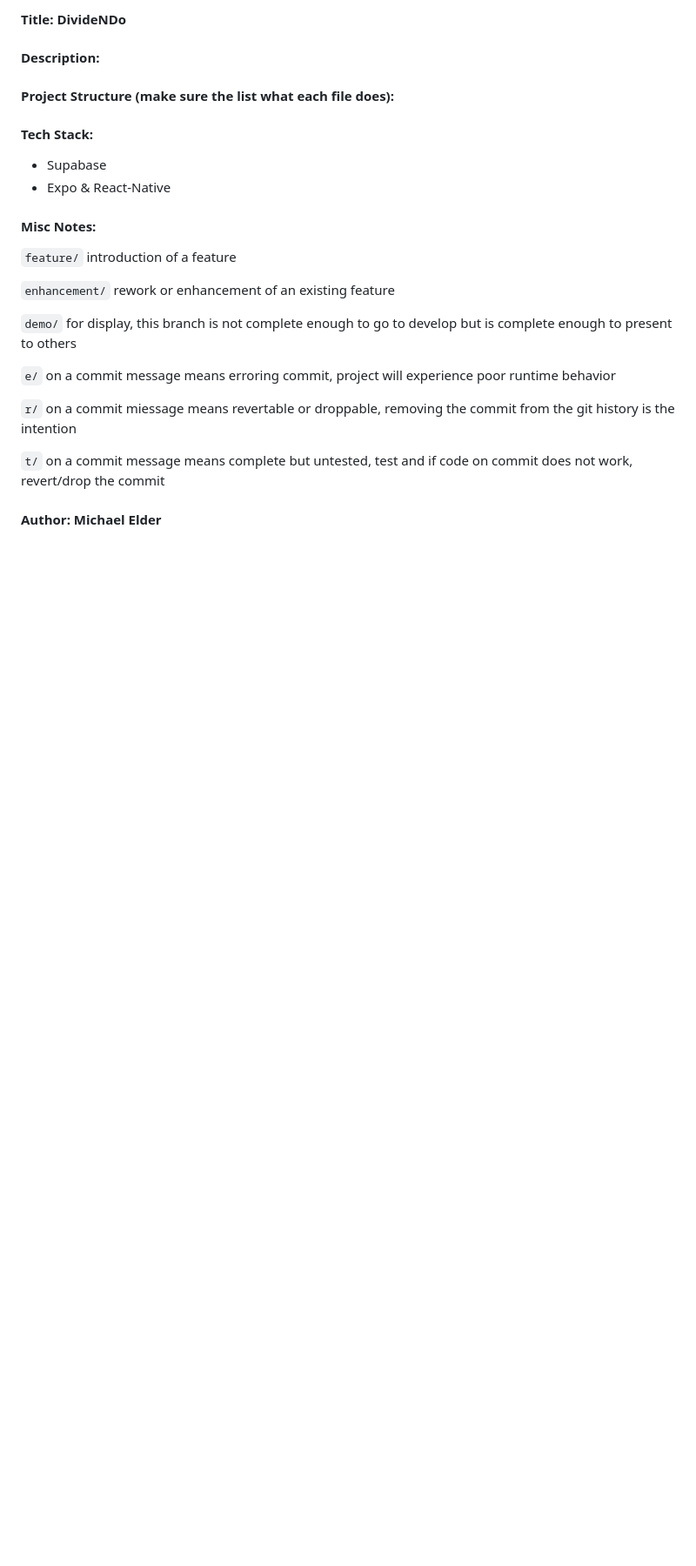
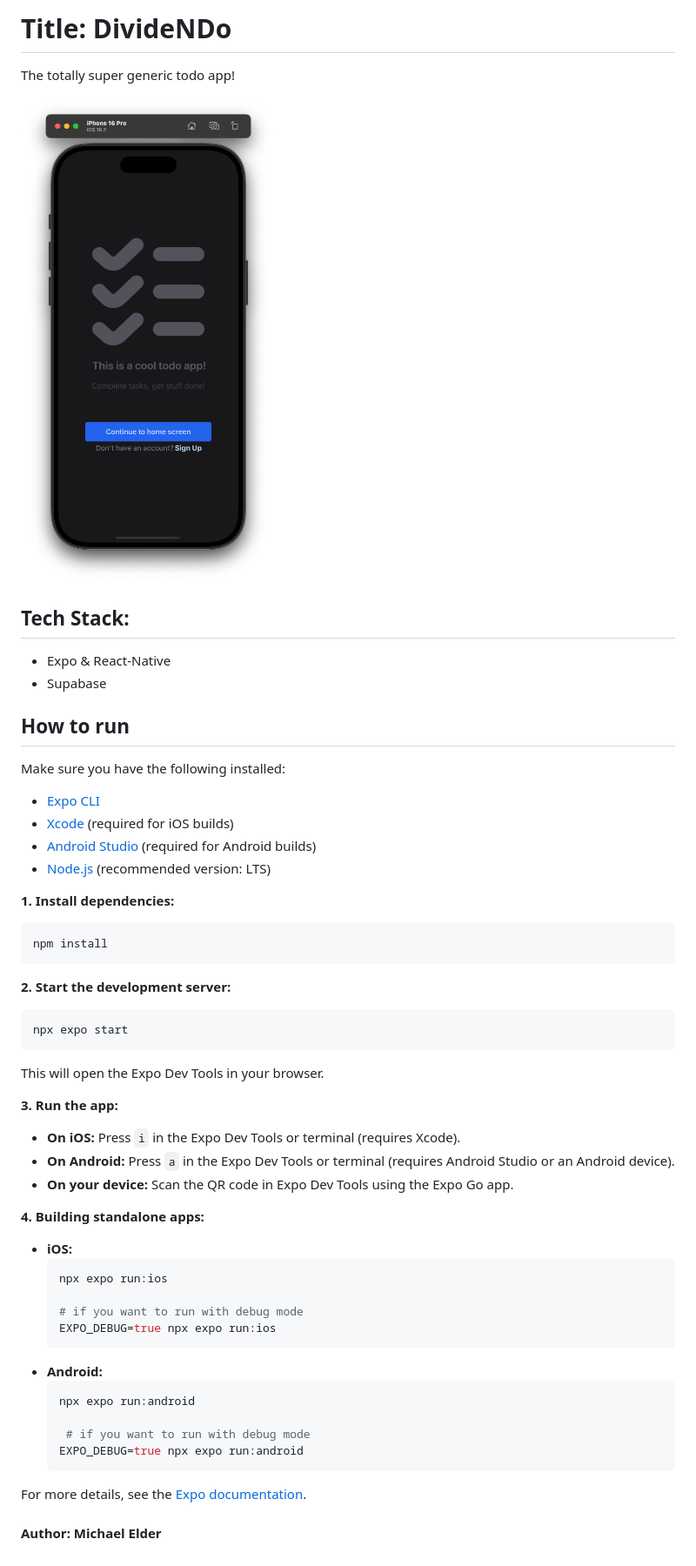
Before and after one commit to AzureVauban/TotallyGenericTodoApp, a Markdown page: README.md, the part around the change. Shown: that part at 87% size. Rendered like a GitHub page; pictures changed too: previewimage.png (added); blank space fills up the shorter version.

````diff
--- a/README.md
+++ b/README.md
@@ -1,26 +1,53 @@
-#### Title: DivideNDo
+# Title: DivideNDo
 
-#### Description:
+The totally super generic todo app!
 
-#### Project Structure (make sure the list what each file does):
+![home screen of the mobile appilicatiob](previewimage.png)
 
-#### Tech Stack:
+## Tech Stack:
+ * Expo & React-Native
+ * Supabase
 
-- Supabase
-- Expo & React-Native
+## How to run
 
-#### Misc Notes:
+Make sure you have the following installed:
+- [Expo CLI](https://docs.expo.dev/get-started/installation/)
+- [Xcode](https://developer.apple.com/xcode/) (required for iOS builds)
+- [Android Studio](https://developer.android.com/studio) (required for Android builds)
+- [Node.js](https://nodejs.org/) (recommended version: LTS)
 
-`feature/` introduction of a feature
+**1. Install dependencies:**
+```sh
+npm install
+```
 
-`enhancement/` rework or enhancement of an existing feature
+**2. Start the development server:**
+```sh
+npx expo start
+```
+This will open the Expo Dev Tools in your browser.
 
-`demo/` for display, this branch is not complete enough to go to develop but is complete enough to present to others
+**3. Run the app:**
+- **On iOS:** Press `i` in the Expo Dev Tools or terminal (requires Xcode).
+- **On Android:** Press `a` in the Expo Dev Tools or terminal (requires Android Studio or an Android device).
+- **On your device:** Scan the QR code in Expo Dev Tools using the Expo Go app.
 
-`e/` on a commit message means erroring commit, project will experience poor runtime behavior
+**4. Building standalone apps:**
+- **iOS:**
+    ```sh
+    npx expo run:ios
 
-`r/` on a commit miessage means revertable or droppable, removing the commit from the git history is the intention
+    # if you want to run with debug mode
+    EXPO_DEBUG=true npx expo run:ios
+    ```
+- **Android:**
+    ```sh
+    npx expo run:android
 
-`t/` on a commit message means complete but untested, test and if code on commit does not work, revert/drop the commit
+     # if you want to run with debug mode
+    EXPO_DEBUG=true npx expo run:android
+    ```
+
+For more details, see the [Expo documentation](https://docs.expo.dev/).
 
 #### Author: Michael Elder
````
